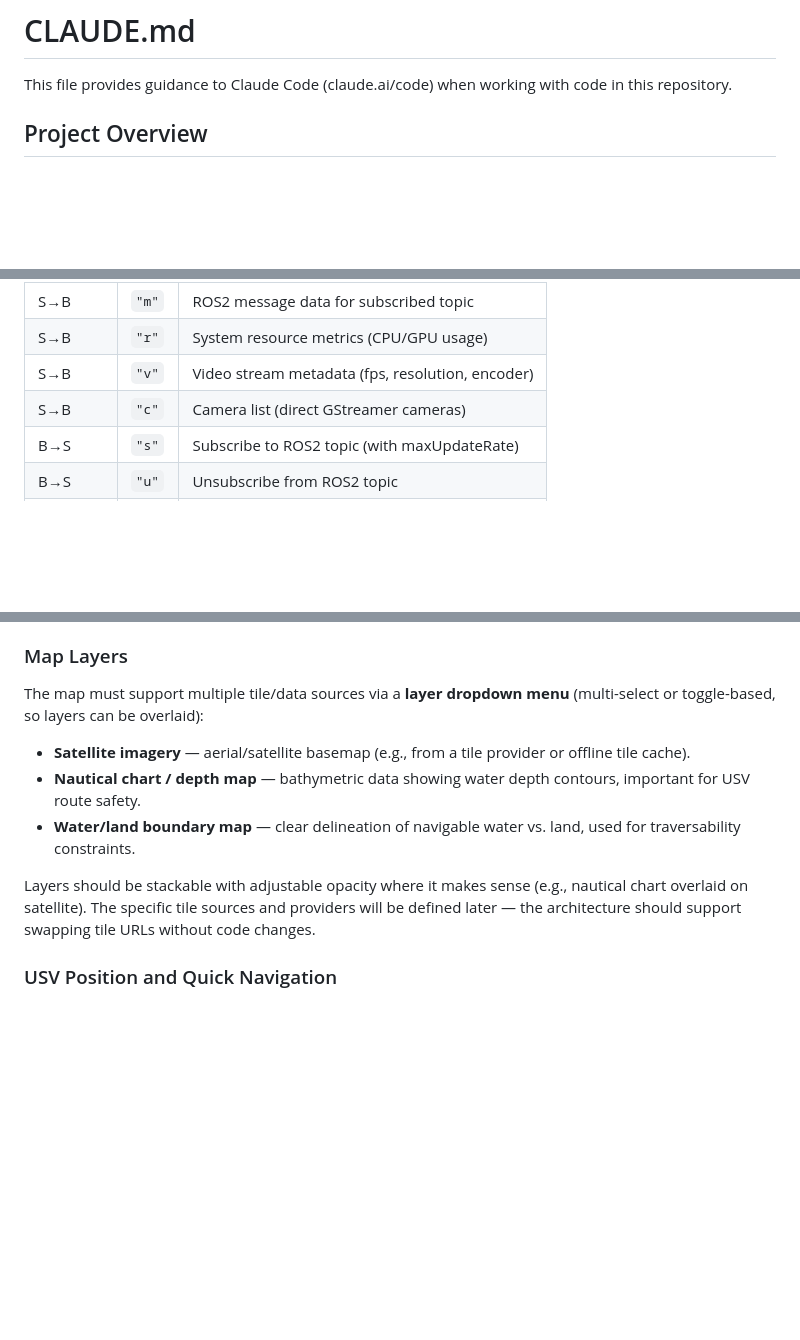
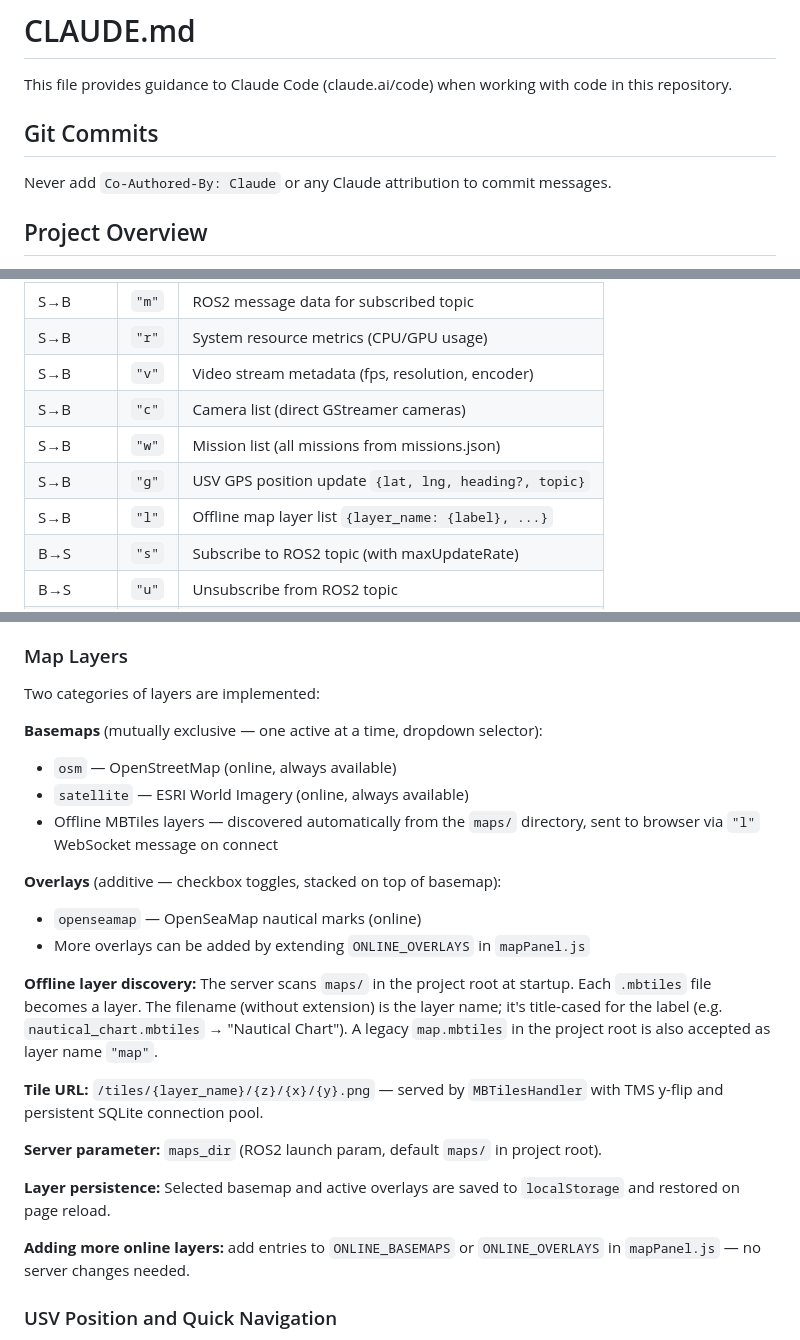
Before and after one commit to MGalauskis/usv-web-control, a Markdown page: CLAUDE.md, 3 parts joined by grey strips. GitHub-like rendering; blank space fills up the shorter version.

Commit message:
Add git commit style note to CLAUDE.md

```diff
--- a/CLAUDE.md
+++ b/CLAUDE.md
@@ -1,6 +1,10 @@
 # CLAUDE.md
 
 This file provides guidance to Claude Code (claude.ai/code) when working with code in this repository.
+
+## Git Commits
+
+Never add `Co-Authored-By: Claude` or any Claude attribution to commit messages.
 
 ## Project Overview
 
@@ -64,6 +68,9 @@ Text messages are JSON arrays: `[type_char, payload_dict]`
 | S→B | `"r"` | System resource metrics (CPU/GPU usage) |
 | S→B | `"v"` | Video stream metadata (fps, resolution, encoder) |
 | S→B | `"c"` | Camera list (direct GStreamer cameras) |
+| S→B | `"w"` | Mission list (all missions from missions.json) |
+| S→B | `"g"` | USV GPS position update `{lat, lng, heading?, topic}` |
+| S→B | `"l"` | Offline map layer list `{layer_name: {label}, ...}` |
 | B→S | `"s"` | Subscribe to ROS2 topic (with maxUpdateRate) |
 | B→S | `"u"` | Unsubscribe from ROS2 topic |
 | B→S | `"j"` | Joystick data (axes + buttons arrays) |
@@ -355,13 +362,26 @@ Additional waypoint operations:
 
 ### Map Layers
 
-The map must support multiple tile/data sources via a **layer dropdown menu** (multi-select or toggle-based, so layers can be overlaid):
+Two categories of layers are implemented:
 
-- **Satellite imagery** — aerial/satellite basemap (e.g., from a tile provider or offline tile cache).
-- **Nautical chart / depth map** — bathymetric data showing water depth contours, important for USV route safety.
-- **Water/land boundary map** — clear delineation of navigable water vs. land, used for traversability constraints.
+**Basemaps** (mutually exclusive — one active at a time, dropdown selector):
+- `osm` — OpenStreetMap (online, always available)
+- `satellite` — ESRI World Imagery (online, always available)
+- Offline MBTiles layers — discovered automatically from the `maps/` directory, sent to browser via `"l"` WebSocket message on connect
 
-Layers should be stackable with adjustable opacity where it makes sense (e.g., nautical chart overlaid on satellite). The specific tile sources and providers will be defined later — the architecture should support swapping tile URLs without code changes.
+**Overlays** (additive — checkbox toggles, stacked on top of basemap):
+- `openseamap` — OpenSeaMap nautical marks (online)
+- More overlays can be added by extending `ONLINE_OVERLAYS` in `mapPanel.js`
+
+**Offline layer discovery:** The server scans `maps/` in the project root at startup. Each `.mbtiles` file becomes a layer. The filename (without extension) is the layer name; it's title-cased for the label (e.g. `nautical_chart.mbtiles` → "Nautical Chart"). A legacy `map.mbtiles` in the project root is also accepted as layer name `"map"`.
+
+**Tile URL:** `/tiles/{layer_name}/{z}/{x}/{y}.png` — served by `MBTilesHandler` with TMS y-flip and persistent SQLite connection pool.
+
+**Server parameter:** `maps_dir` (ROS2 launch param, default `maps/` in project root).
+
+**Layer persistence:** Selected basemap and active overlays are saved to `localStorage` and restored on page reload.
+
+**Adding more online layers:** add entries to `ONLINE_BASEMAPS` or `ONLINE_OVERLAYS` in `mapPanel.js` — no server changes needed.
 
 ### USV Position and Quick Navigation
 
```
